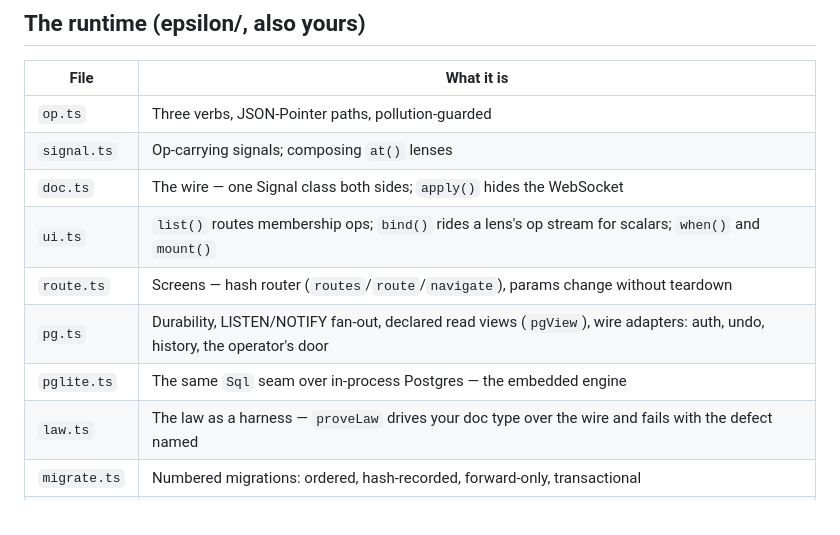
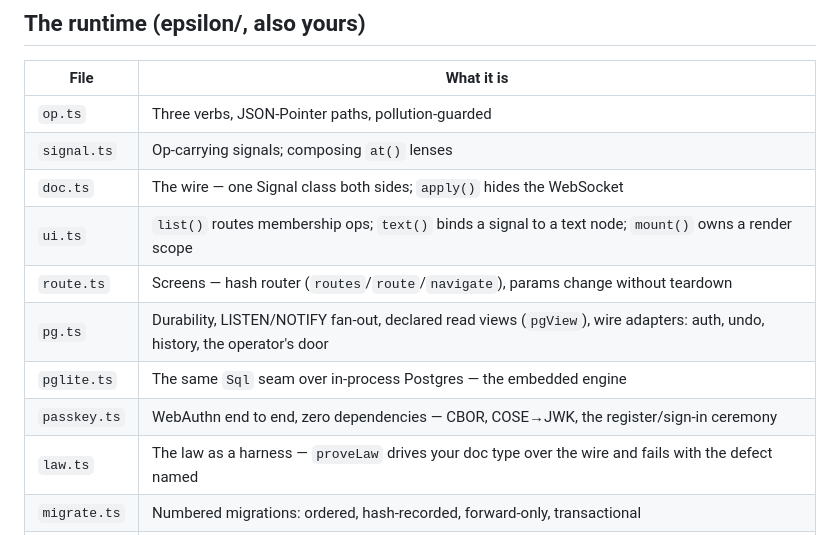
Before and after one commit to blueshed/epsilon, a Markdown page: README.md, the part around the change. GitHub-like rendering.

```diff
--- a/README.md
+++ b/README.md
@@ -77,10 +77,11 @@ EPSILON_PG_URL=postgres://epsilon:epsilon@localhost:5599/epsilon bun dev
 | `op.ts` | Three verbs, JSON-Pointer paths, pollution-guarded |
 | `signal.ts` | Op-carrying signals; composing `at()` lenses |
 | `doc.ts` | The wire — one Signal class both sides; `apply()` hides the WebSocket |
-| `ui.ts` | `list()` routes membership ops; `bind()` rides a lens's op stream for scalars; `when()` and `mount()` |
+| `ui.ts` | `list()` routes membership ops; `text()` binds a signal to a text node; `mount()` owns a render scope |
 | `route.ts` | Screens — hash router (`routes`/`route`/`navigate`), params change without teardown |
 | `pg.ts` | Durability, LISTEN/NOTIFY fan-out, declared read views (`pgView`), wire adapters: auth, undo, history, the operator's door |
 | `pglite.ts` | The same `Sql` seam over in-process Postgres — the embedded engine |
+| `passkey.ts` | WebAuthn end to end, zero dependencies — CBOR, COSE→JWK, the register/sign-in ceremony |
 | `law.ts` | The law as a harness — `proveLaw` drives your doc type over the wire and fails with the defect named |
 | `migrate.ts` | Numbered migrations: ordered, hash-recorded, forward-only, transactional |
 | `cli.ts` | The wire from a terminal — auth-aware one-shot commands + `watch`, JSON out (humans, scripts, AIs) |
```
Also changed, not shown: CHANGELOG.md (+9 -0 lines), 1 other file.
